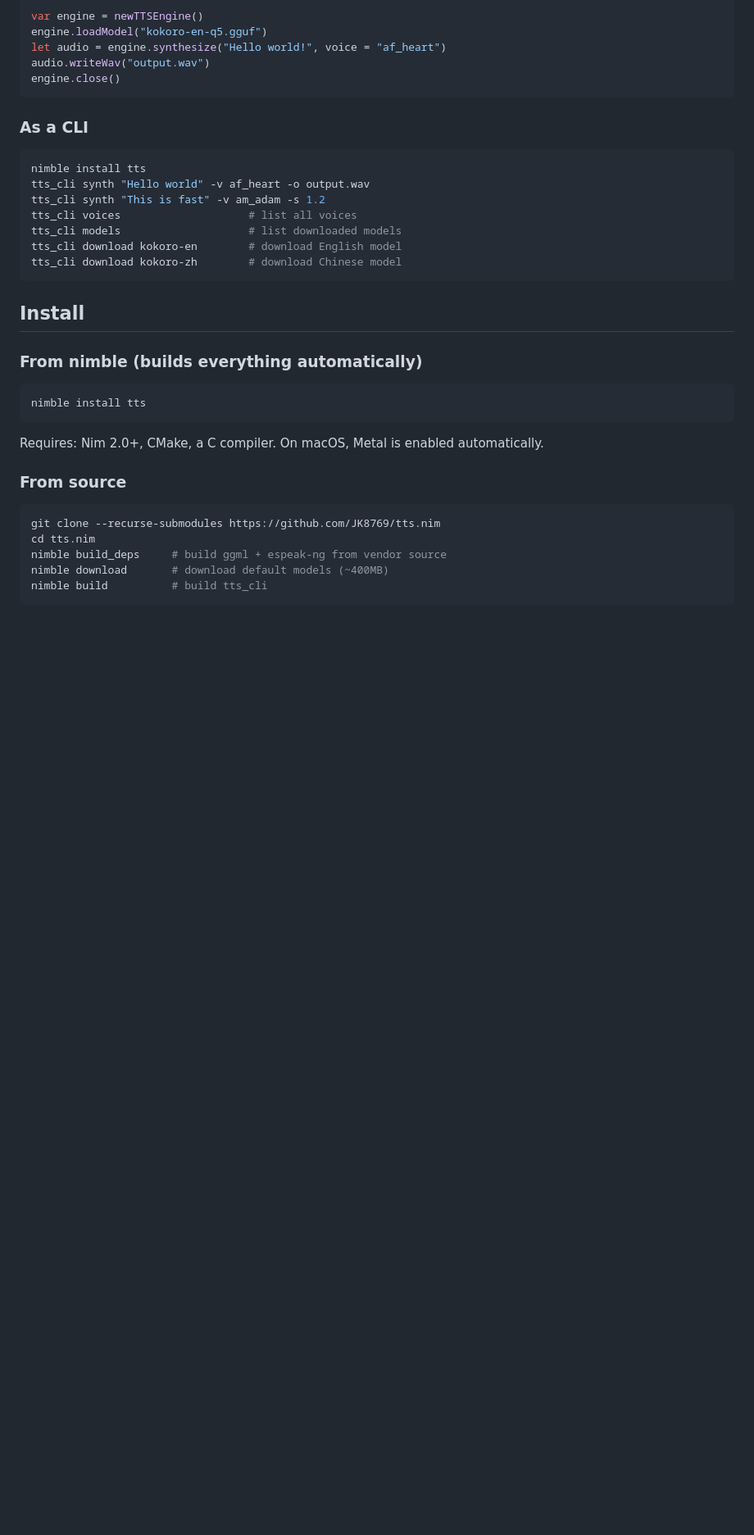
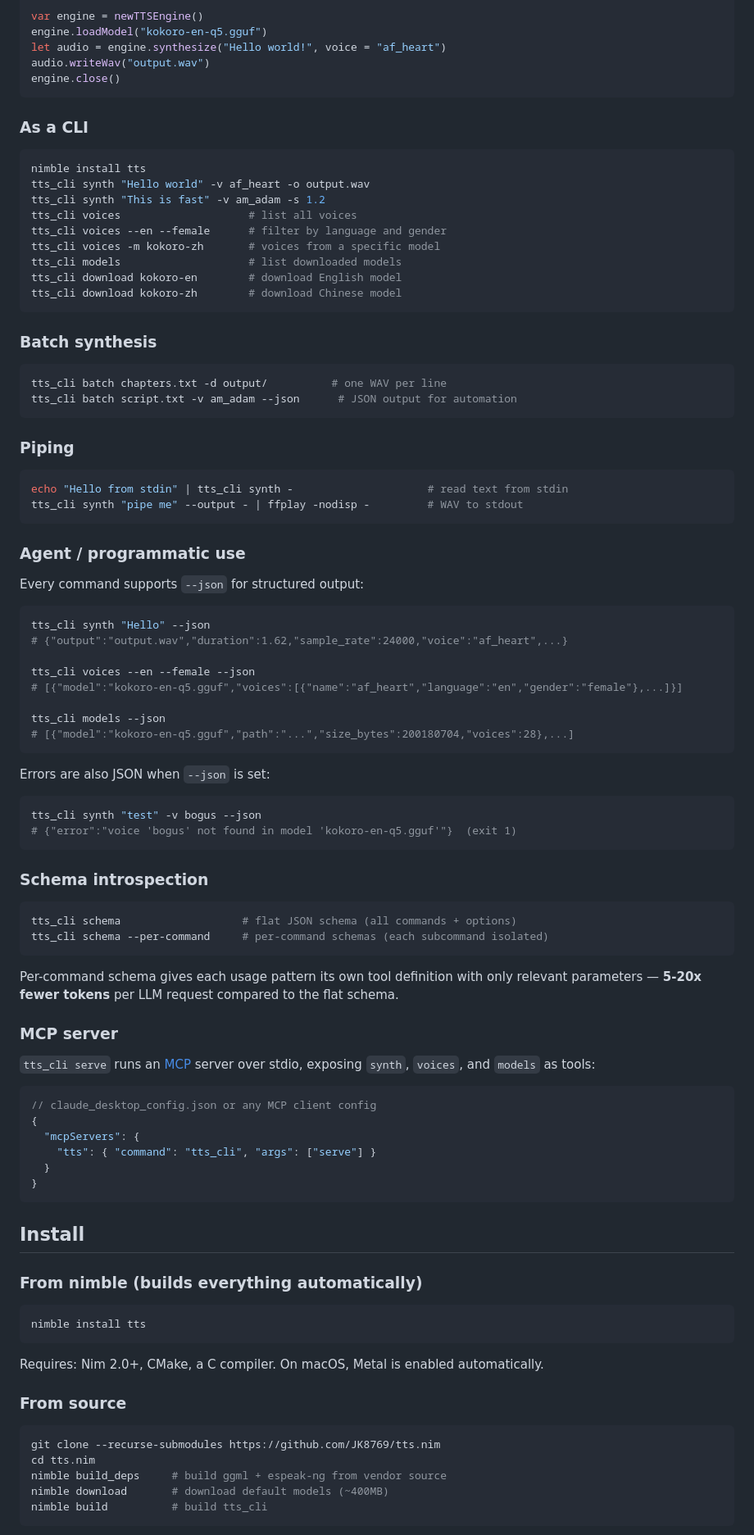
Before and after one commit to JK8769/tts.nim, a Markdown page: README.md, the part around one of its changes. Shown at 82% size. Drawn GitHub-style; blank space fills up the shorter version.

Commit message:
docs: update README with CLI enhancements
Add documentation for voice filtering, batch mode, stdin/stdout piping,
--json output, schema introspection, and MCP server. Update model voice
counts to accurate values.

Co-Authored-By: Claude Opus 4.6 <noreply@anthropic.com>

````diff
--- a/README.md
+++ b/README.md
@@ -29,9 +29,68 @@ nimble install tts
 tts_cli synth "Hello world" -v af_heart -o output.wav
 tts_cli synth "This is fast" -v am_adam -s 1.2
 tts_cli voices                    # list all voices
+tts_cli voices --en --female      # filter by language and gender
+tts_cli voices -m kokoro-zh       # voices from a specific model
 tts_cli models                    # list downloaded models
 tts_cli download kokoro-en        # download English model
 tts_cli download kokoro-zh        # download Chinese model
+```
+
+### Batch synthesis
+
+```bash
+tts_cli batch chapters.txt -d output/          # one WAV per line
+tts_cli batch script.txt -v am_adam --json      # JSON output for automation
+```
+
+### Piping
+
+```bash
+echo "Hello from stdin" | tts_cli synth -                     # read text from stdin
+tts_cli synth "pipe me" --output - | ffplay -nodisp -         # WAV to stdout
+```
+
+### Agent / programmatic use
+
+Every command supports `--json` for structured output:
+
+```bash
+tts_cli synth "Hello" --json
+# {"output":"output.wav","duration":1.62,"sample_rate":24000,"voice":"af_heart",...}
+
+tts_cli voices --en --female --json
+# [{"model":"kokoro-en-q5.gguf","voices":[{"name":"af_heart","language":"en","gender":"female"},...]}]
+
+tts_cli models --json
+# [{"model":"kokoro-en-q5.gguf","path":"...","size_bytes":200180704,"voices":28},...]
+```
+
+Errors are also JSON when `--json` is set:
+```bash
+tts_cli synth "test" -v bogus --json
+# {"error":"voice 'bogus' not found in model 'kokoro-en-q5.gguf'"}  (exit 1)
+```
+
+### Schema introspection
+
+```bash
+tts_cli schema                   # flat JSON schema (all commands + options)
+tts_cli schema --per-command     # per-command schemas (each subcommand isolated)
+```
+
+Per-command schema gives each usage pattern its own tool definition with only relevant parameters — **5-20x fewer tokens** per LLM request compared to the flat schema.
+
+### MCP server
+
+`tts_cli serve` runs an [MCP](https://modelcontextprotocol.io/) server over stdio, exposing `synth`, `voices`, and `models` as tools:
+
+```json
+// claude_desktop_config.json or any MCP client config
+{
+  "mcpServers": {
+    "tts": { "command": "tts_cli", "args": ["serve"] }
+  }
+}
 ```
 
 ## Install
````
Also changed, not shown: other parts of README.md (+4 -4 lines).
